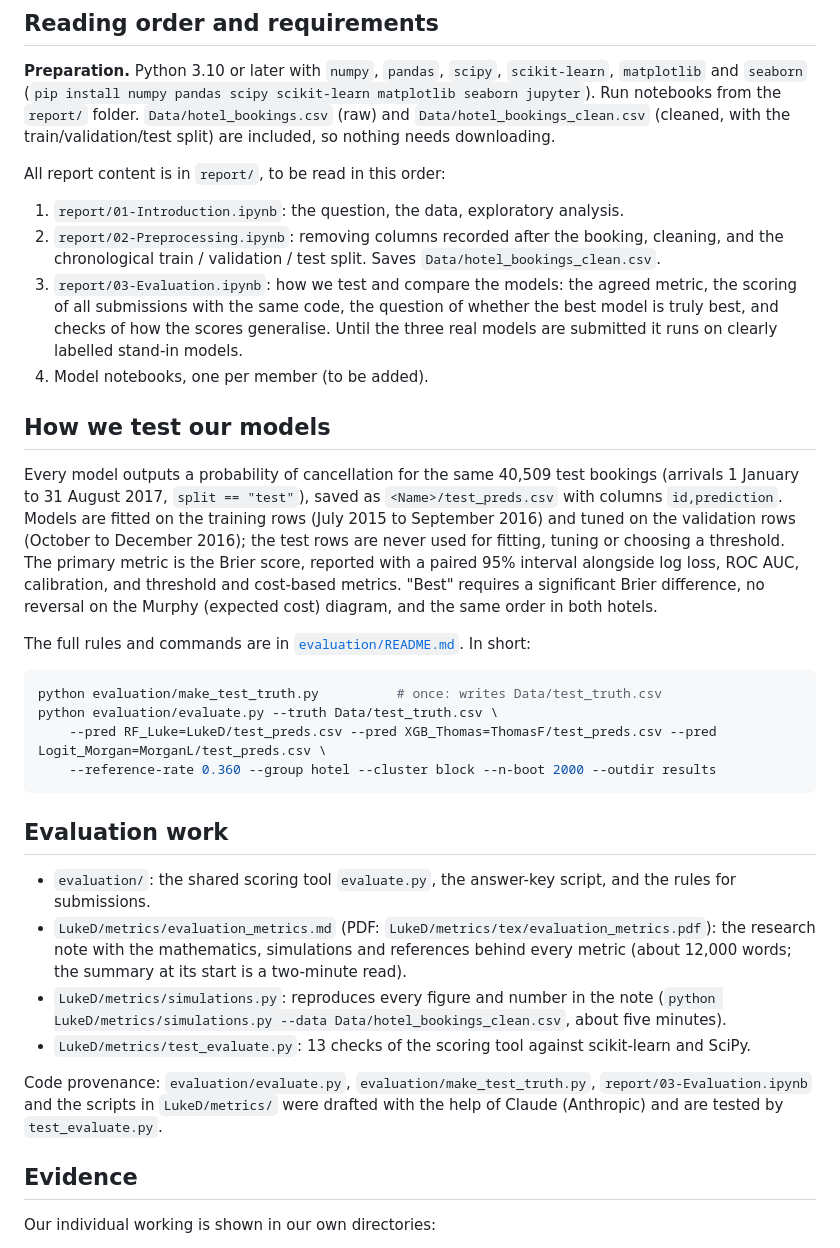
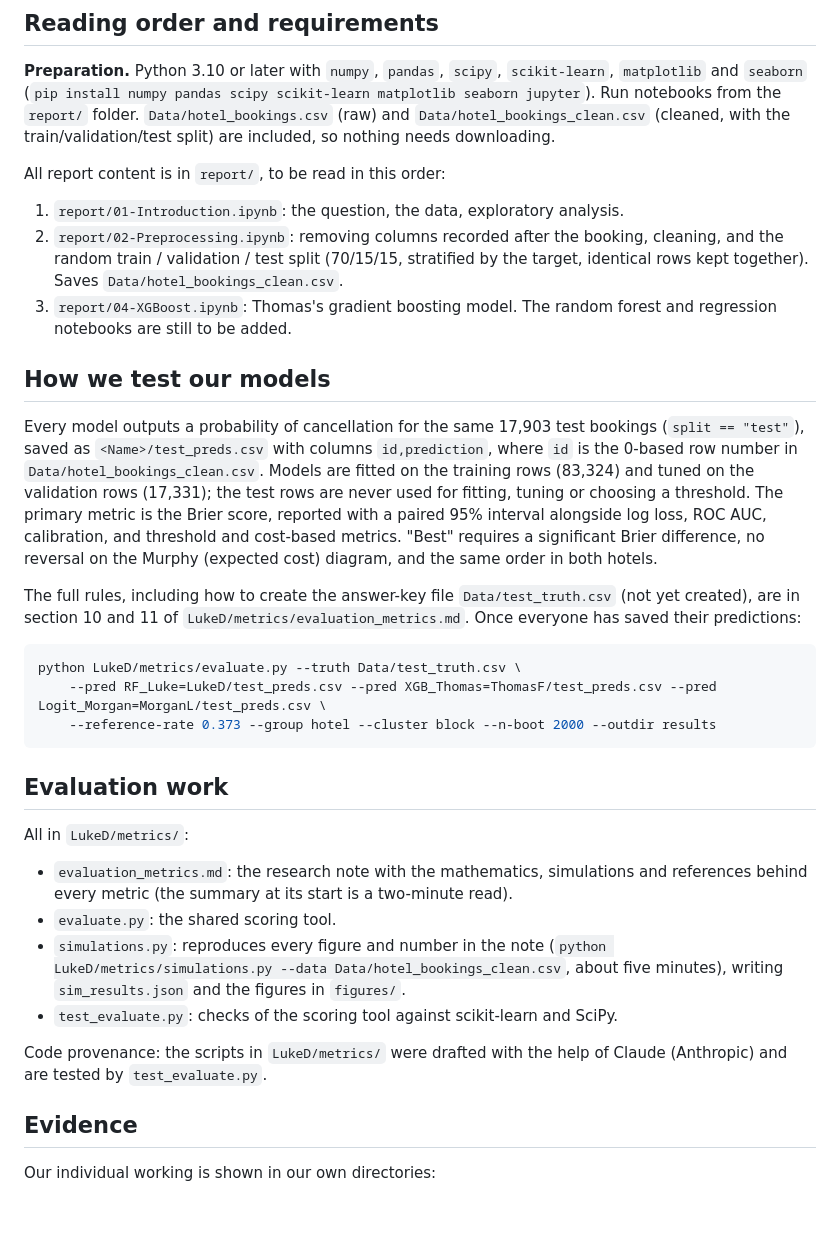
Before and after one commit to DST-Group-1/Group-Sprint-1, a Markdown page: README.md, the part around the change. Rendered like a GitHub page; blank space fills up the shorter version.

Commit message:
Change README to reflect where we are currently at

````diff
--- a/README.md
+++ b/README.md
@@ -23,43 +23,44 @@ included, so nothing needs downloading.
 All report content is in `report/`, to be read in this order:
 
 1. `report/01-Introduction.ipynb`: the question, the data, exploratory analysis.
-2. `report/02-Preprocessing.ipynb`: removing columns recorded after the booking, cleaning, and the chronological
-   train / validation / test split. Saves `Data/hotel_bookings_clean.csv`.
-3. `report/03-Evaluation.ipynb`: how we test and compare the models: the agreed metric, the scoring of all submissions
-   with the same code, the question of whether the best model is truly best, and checks of how the scores generalise.
-   Until the three real models are submitted it runs on clearly labelled stand-in models.
-4. Model notebooks, one per member (to be added).
+2. `report/02-Preprocessing.ipynb`: removing columns recorded after the booking, cleaning, and the random
+   train / validation / test split (70/15/15, stratified by the target, identical rows kept together). Saves `Data/hotel_bookings_clean.csv`.
+3. `report/04-XGBoost.ipynb`: Thomas's gradient boosting model. The random forest and regression notebooks are still
+   to be added.
 
 ## How we test our models
 
-Every model outputs a probability of cancellation for the same 40,509 test bookings (arrivals 1 January to 31 August 2017,
-`split == "test"`), saved as `<Name>/test_preds.csv` with columns `id,prediction`. Models are fitted on the training rows
-(July 2015 to September 2016) and tuned on the validation rows (October to December 2016); the test rows are never used
+Every model outputs a probability of cancellation for the same 17,903 test bookings
+(`split == "test"`), saved as `<Name>/test_preds.csv` with columns `id,prediction`, where `id` is the 0-based row number
+in `Data/hotel_bookings_clean.csv`. Models are fitted on the training rows
+(83,324) and tuned on the validation rows (17,331); the test rows are never used
 for fitting, tuning or choosing a threshold. The primary metric is the Brier score, reported with a paired 95% interval
 alongside log loss, ROC AUC, calibration, and threshold and cost-based metrics. "Best" requires a significant Brier
 difference, no reversal on the Murphy (expected cost) diagram, and the same order in both hotels.
 
-The full rules and commands are in [`evaluation/README.md`](evaluation/README.md). In short:
+The full rules, including how to create the answer-key file `Data/test_truth.csv` (not yet created), are in section 10 and 11
+of `LukeD/metrics/evaluation_metrics.md`. Once everyone has saved their predictions:
 
 ```bash
-python evaluation/make_test_truth.py          # once: writes Data/test_truth.csv
-python evaluation/evaluate.py --truth Data/test_truth.csv \
+python LukeD/metrics/evaluate.py --truth Data/test_truth.csv \
     --pred RF_Luke=LukeD/test_preds.csv --pred XGB_Thomas=ThomasF/test_preds.csv --pred Logit_Morgan=MorganL/test_preds.csv \
-    --reference-rate 0.360 --group hotel --cluster block --n-boot 2000 --outdir results
+    --reference-rate 0.373 --group hotel --cluster block --n-boot 2000 --outdir results
 ```
 
 ## Evaluation work
 
-* `evaluation/`: the shared scoring tool `evaluate.py`, the answer-key script, and the rules for submissions.
-* `LukeD/metrics/evaluation_metrics.md` (PDF: `LukeD/metrics/tex/evaluation_metrics.pdf`): the research note with the
-  mathematics, simulations and references behind every metric (about 12,000 words; the summary at its start is a
-  two-minute read).
-* `LukeD/metrics/simulations.py`: reproduces every figure and number in the note
-  (`python LukeD/metrics/simulations.py --data Data/hotel_bookings_clean.csv`, about five minutes).
-* `LukeD/metrics/test_evaluate.py`: 13 checks of the scoring tool against scikit-learn and SciPy.
+All in `LukeD/metrics/`:
 
-Code provenance: `evaluation/evaluate.py`, `evaluation/make_test_truth.py`, `report/03-Evaluation.ipynb` and the scripts in
-`LukeD/metrics/` were drafted with the help of Claude (Anthropic) and are tested by `test_evaluate.py`.
+* `evaluation_metrics.md`: the research note with the mathematics, simulations and references behind every metric
+  (the summary at its start is a two-minute read).
+* `evaluate.py`: the shared scoring tool.
+* `simulations.py`: reproduces every figure and number in the note
+  (`python LukeD/metrics/simulations.py --data Data/hotel_bookings_clean.csv`, about five minutes), writing
+  `sim_results.json` and the figures in `figures/`.
+* `test_evaluate.py`: checks of the scoring tool against scikit-learn and SciPy.
+
+Code provenance: the scripts in `LukeD/metrics/` were drafted with the help of Claude (Anthropic) and are tested by
+`test_evaluate.py`.
 
 ## Evidence
 
````
